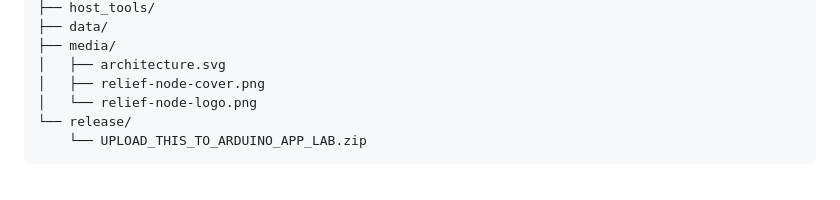
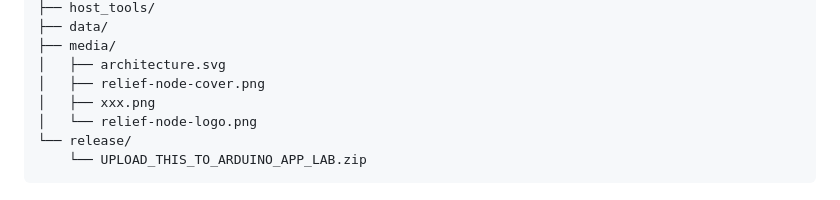
Before and after one commit to ashaikh23/Relief-Node-A-Board-Only-Emergency-Info-and-Check-In-Hub, a Markdown page: README.md, the part around one of its changes. GitHub-like rendering.

```diff
--- a/README.md
+++ b/README.md
@@ -375,6 +376,7 @@ relief-node-uno-q/
 ├── media/
 │   ├── architecture.svg
 │   ├── relief-node-cover.png
+│   ├── xxx.png
 │   └── relief-node-logo.png
 └── release/
     └── UPLOAD_THIS_TO_ARDUINO_APP_LAB.zip
```
Also changed, not shown: other parts of README.md (+1 -0 lines).
